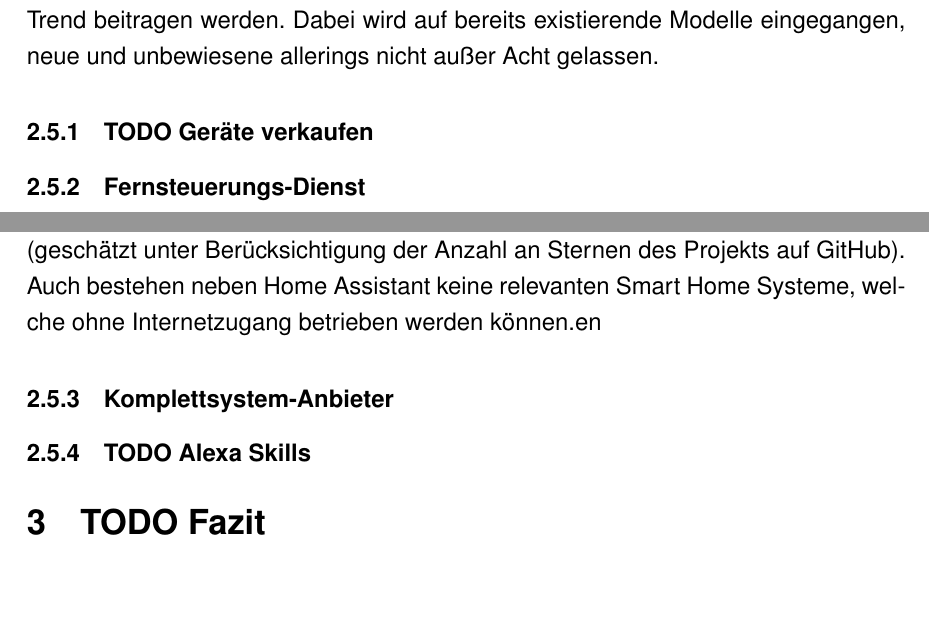
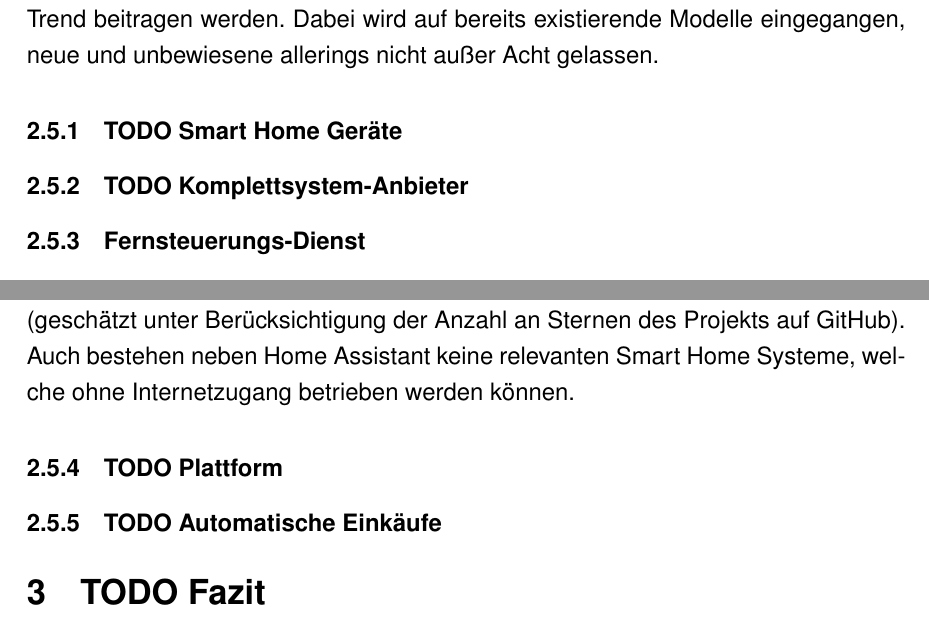
Before and after one commit to Skyfr3ak/dhbw-vs-smart-home-report, a LaTeX document (root.tex, which reads pages/text.tex): two parts of pages 25 and 26 of 34, joined at a grey line, cut so that both start at the same text, the shorter picture padded with empty space. Compiled offline with pdfLaTeX.

Commit message:
Updated structure of business section

```diff
--- a/pages/text.tex
+++ b/pages/text.tex
@@ -527,14 +527,28 @@ Bei Betrachtung des geschätzten Marktvolumens von 39,68 Mrd. USD nach Mordor In
 Nachfolgend werden beispielhaft Geschäftsmodelle erklärt, welche dem erkannten Trend beitragen werden.
 Dabei wird auf bereits existierende Modelle eingegangen, neue und unbewiesene allerings nicht außer Acht gelassen.
 
-% foreach:
+\subsubsection{\textbf{TODO} Smart Home Geräte} % TODO better title
+
 % how does the business model work?
 % example product?
 % potential market?
 
-\subsubsection{\textbf{TODO} Geräte verkaufen} % TODO better title
+% sell products like: philips lightning bulb
 
-% sell products like: philips lightning bulb
+\subsubsection{\textbf{TODO} Komplettsystem-Anbieter}
+
+% how does the business model work?
+% example product?
+% potential market?
+
+% alles in 1
+% support falls was ned geht
+% ez pe
+% dafür teuer
+
+
+% install a smart home integration in peoples homes who don't know how to do so themselves
+% offer support
 
 \subsubsection{Fernsteuerungs-Dienst} % TODO better title
 
@@ -554,33 +568,30 @@ Hier wird auch klar, dass die Nutzung von \ac{HAC} einen Gewinn an Sicherheit be
 
 Das Geschäftsmodell ist zwar wirtschaftlich, nicht aber von großer monetärer Relevanz.
 Zum Zeitpunkt dieser Arbeit existieren ca. 30.000 Home Assistant Instanzen (geschätzt unter Berücksichtigung der Anzahl an Sternen des Projekts auf GitHub).
-Auch bestehen neben Home Assistant keine relevanten Smart Home Systeme, welche ohne Internetzugang betrieben werden können.en
+Auch bestehen neben Home Assistant keine relevanten Smart Home Systeme, welche ohne Internetzugang betrieben werden können.
 
-\subsubsection{Komplettsystem-Anbieter}
+\subsubsection{\textbf{TODO} Plattform}
 
-% alles in 1
-% support falls was ned geht
-% ez pe
-% dafür teuer
+% how does the business model work?
+% example product?
+% potential market?
 
+% Z-Wave, ZigBee oder HomeMatic style
 
-% install a smart home integration in peoples homes who don't know how to do so themselves
-% offer support
+\subsubsection{\textbf{TODO} Automatische Einkäufe} % TODO better title
 
-
-\subsubsection{\textbf{TODO} Alexa Skills} % TODO better title
+% how does the business model work?
+% example product?
+% potential market?
 
 % sell alexa skills
 % create a skill with payment option
 
 % https://developer.amazon.com/blogs/alexa/post/b8101123-f1b9-494c-8bbb-53e3850a1123/in-skill-purchasing-offers-jeff-bolton-s-voice-business-a-new-level-of-monetization
 
-
-
 % automatic selling: Even though smart home technology is in its infancy, one thing has become clear: consumers are more than willing to delegate routine and repeated purchases of product accessories to their machines. People lead busy lives and letting a dishwasher order more soap or a coffee maker order more beans saves time.
 
 % More impressively, the smart appliance can even complete the transaction without any human input by simply accessing account information. Although these types of behaviors will need some time to be fully adopted due to security concerns or pure discomfort, they can significantly add to the long list of conveniences offered by the smart home.
-
 
 
 \section{\textbf{TODO} Fazit}
```
